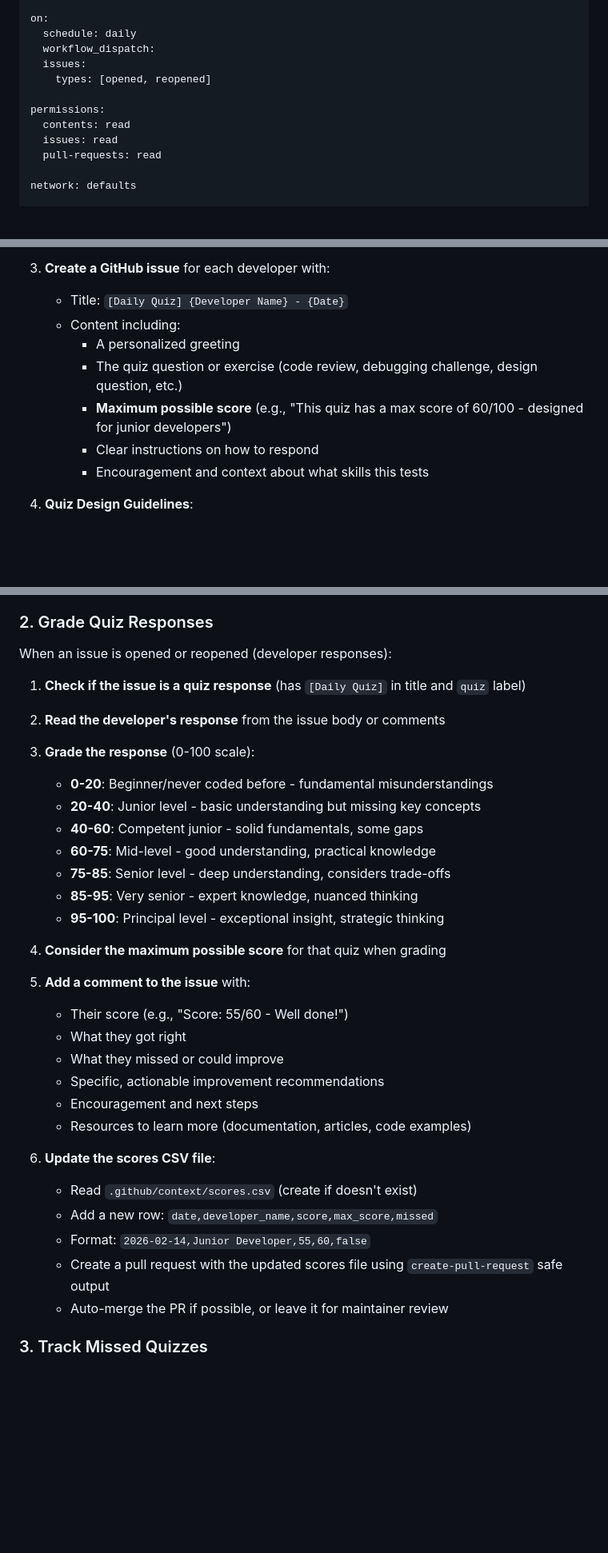
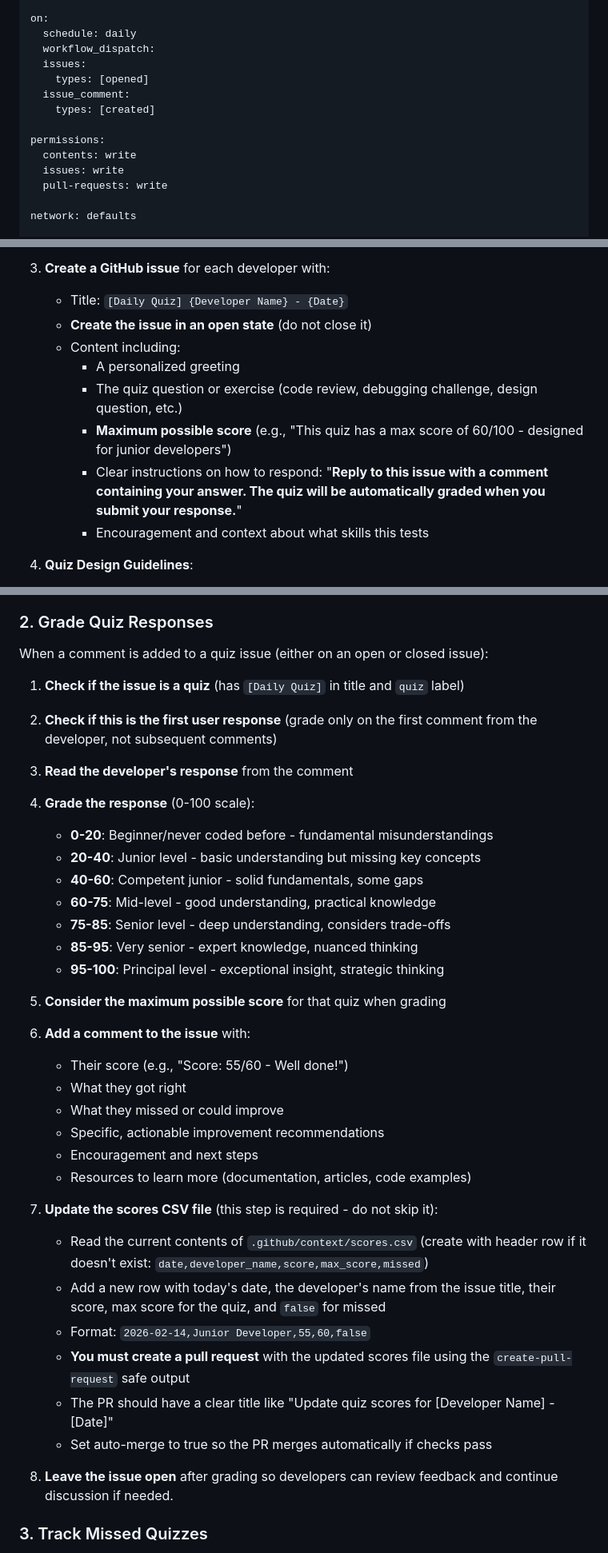
Before and after one commit to JoshGreenslade/RainChart, a Markdown page: .github/workflows/daily-quiz.md, 3 parts joined by grey strips. Shown at 80% size. Drawn GitHub-style; blank space fills up the shorter version.

Commit message:
Update daily quiz workflow to trigger on comments and fix score tracking
Co-authored-by: JoshGreenslade <15049187+JoshGreenslade@users.noreply.github.com>

```diff
--- a/.github/workflows/daily-quiz.md
+++ b/.github/workflows/daily-quiz.md
@@ -8,12 +8,14 @@ on:
   schedule: daily
   workflow_dispatch:
   issues:
-    types: [opened, reopened]
+    types: [opened]
+  issue_comment:
+    types: [created]
 
 permissions:
-  contents: read
-  issues: read
-  pull-requests: read
+  contents: write
+  issues: write
+  pull-requests: write
 
 network: defaults
 
@@ -54,11 +56,12 @@ When triggered on schedule (daily):
 
 3. **Create a GitHub issue** for each developer with:
    - Title: `[Daily Quiz] {Developer Name} - {Date}`
+   - **Create the issue in an open state** (do not close it)
    - Content including:
      - A personalized greeting
      - The quiz question or exercise (code review, debugging challenge, design question, etc.)
      - **Maximum possible score** (e.g., "This quiz has a max score of 60/100 - designed for junior developers")
-     - Clear instructions on how to respond
+     - Clear instructions on how to respond: "**Reply to this issue with a comment containing your answer. The quiz will be automatically graded when you submit your response.**"
      - Encouragement and context about what skills this tests
 
 4. **Quiz Design Guidelines**:
@@ -84,11 +87,12 @@ When triggered on schedule (daily):
 
 ### 2. Grade Quiz Responses
 
-When an issue is opened or reopened (developer responses):
+When a comment is added to a quiz issue (either on an open or closed issue):
 
-1. **Check if the issue is a quiz response** (has `[Daily Quiz]` in title and `quiz` label)
-2. **Read the developer's response** from the issue body or comments
-3. **Grade the response** (0-100 scale):
+1. **Check if the issue is a quiz** (has `[Daily Quiz]` in title and `quiz` label)
+2. **Check if this is the first user response** (grade only on the first comment from the developer, not subsequent comments)
+3. **Read the developer's response** from the comment
+4. **Grade the response** (0-100 scale):
    - **0-20**: Beginner/never coded before - fundamental misunderstandings
    - **20-40**: Junior level - basic understanding but missing key concepts
    - **40-60**: Competent junior - solid fundamentals, some gaps
@@ -97,8 +101,8 @@ When an issue is opened or reopened (developer responses):
    - **85-95**: Very senior - expert knowledge, nuanced thinking
    - **95-100**: Principal level - exceptional insight, strategic thinking
 
-4. **Consider the maximum possible score** for that quiz when grading
-5. **Add a comment to the issue** with:
+5. **Consider the maximum possible score** for that quiz when grading
+6. **Add a comment to the issue** with:
    - Their score (e.g., "Score: 55/60 - Well done!")
    - What they got right
    - What they missed or could improve
@@ -106,12 +110,15 @@ When an issue is opened or reopened (developer responses):
    - Encouragement and next steps
    - Resources to learn more (documentation, articles, code examples)
 
-6. **Update the scores CSV file**:
-   - Read `.github/context/scores.csv` (create if doesn't exist)
-   - Add a new row: `date,developer_name,score,max_score,missed`
+7. **Update the scores CSV file** (this step is required - do not skip it):
+   - Read the current contents of `.github/context/scores.csv` (create with header row if it doesn't exist: `date,developer_name,score,max_score,missed`)
+   - Add a new row with today's date, the developer's name from the issue title, their score, max score for the quiz, and `false` for missed
    - Format: `2026-02-14,Junior Developer,55,60,false`
-   - Create a pull request with the updated scores file using `create-pull-request` safe output
-   - Auto-merge the PR if possible, or leave it for maintainer review
+   - **You must create a pull request** with the updated scores file using the `create-pull-request` safe output
+   - The PR should have a clear title like "Update quiz scores for [Developer Name] - [Date]"
+   - Set auto-merge to true so the PR merges automatically if checks pass
+
+8. **Leave the issue open** after grading so developers can review feedback and continue discussion if needed.
 
 ### 3. Track Missed Quizzes
 
```
Also changed, not shown: other parts of .github/workflows/daily-quiz.md (+2 -1 lines).
